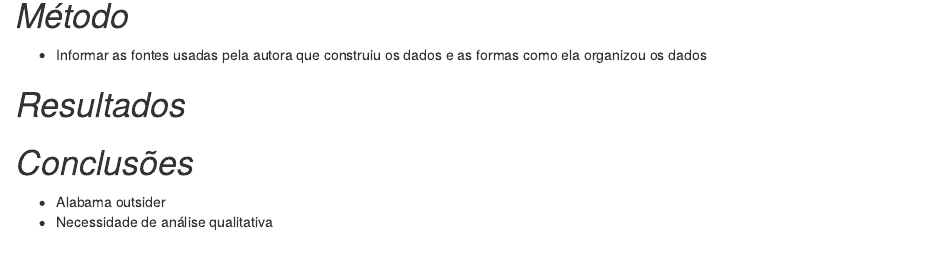
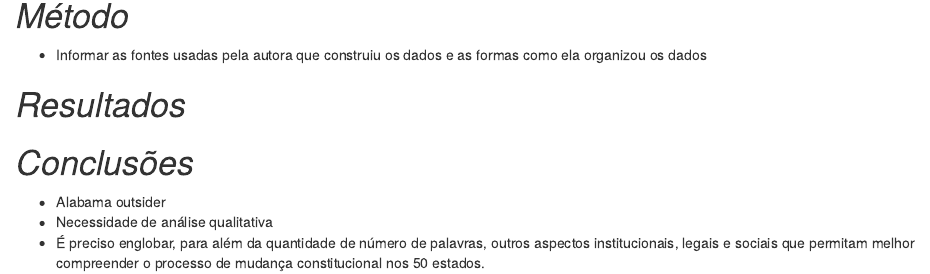
Before and after one commit to isabel-eirado/trabalhofinal, an R Markdown document (Trabalho Final - MQCP.Rmd): the page in a window 1100 px wide, from 1370 px down. Rendered offline with R 4.5, knitr and Pandoc, with nearby package versions; some code elsewhere in the file could not run offline.

Commit message:
Update Resumo, Intro, Conclusão

```diff
--- a/Trabalho Final - MQCP.Rmd
+++ b/Trabalho Final - MQCP.Rmd
@@ -71,3 +71,4 @@ States_and_Abbreviations <- read_xlsx("/Users/AMANDA/OneDrive - unb.br/A_POS-GRA
 
 - Alabama outsider
 - Necessidade de análise qualitativa
+- É preciso englobar, para além da quantidade de número de palavras, outros aspectos institucionais, legais e sociais que permitam melhor compreender o processo de mudança constitucional nos 50 estados.
```
